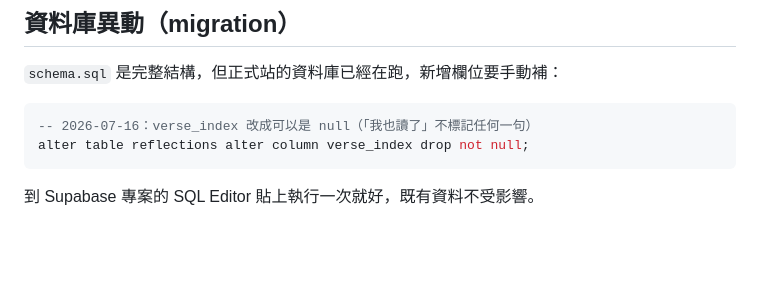
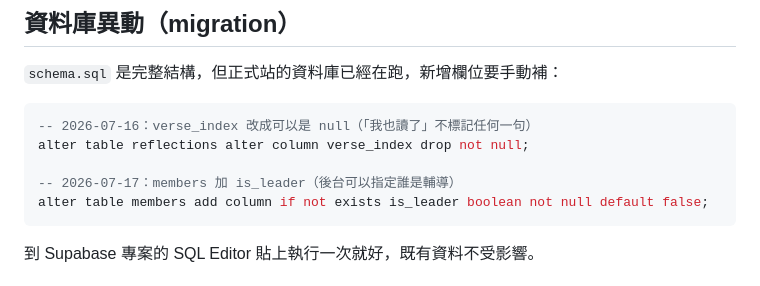
Before and after one commit to windsjp00171-star/GROUP-Devotion, a Markdown page: README.md, the part around the change. Drawn GitHub-style; blank space fills up the shorter version.

Commit message:
CHANGELOG／README：記錄輔導管理功能與 migration
Co-Authored-By: Claude Sonnet 5 <noreply@anthropic.com>
Claude-Session: https://claude.ai/code/session_01XwvFgdJjHAodgiyCRY3Vb1

````diff
--- a/README.md
+++ b/README.md
@@ -78,6 +78,9 @@ LINE OAuth 授權碼流程），`@login_required`、CSRF 則是這個專案自
 ```sql
 -- 2026-07-16：verse_index 改成可以是 null（「我也讀了」不標記任何一句）
 alter table reflections alter column verse_index drop not null;
+
+-- 2026-07-17：members 加 is_leader（後台可以指定誰是輔導）
+alter table members add column if not exists is_leader boolean not null default false;
 ```
 
 到 Supabase 專案的 SQL Editor 貼上執行一次就好，既有資料不受影響。
````
Also changed, not shown: CHANGELOG.md (+3 -0 lines).
